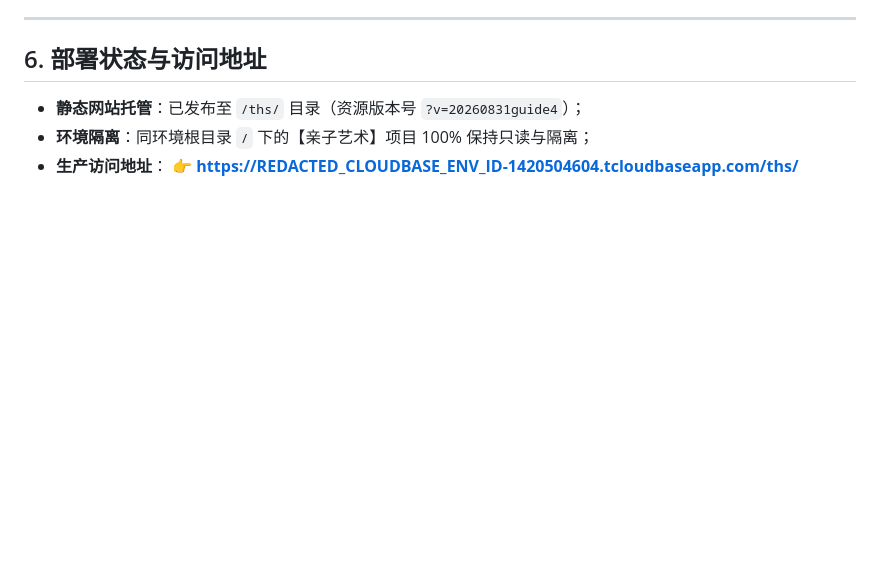
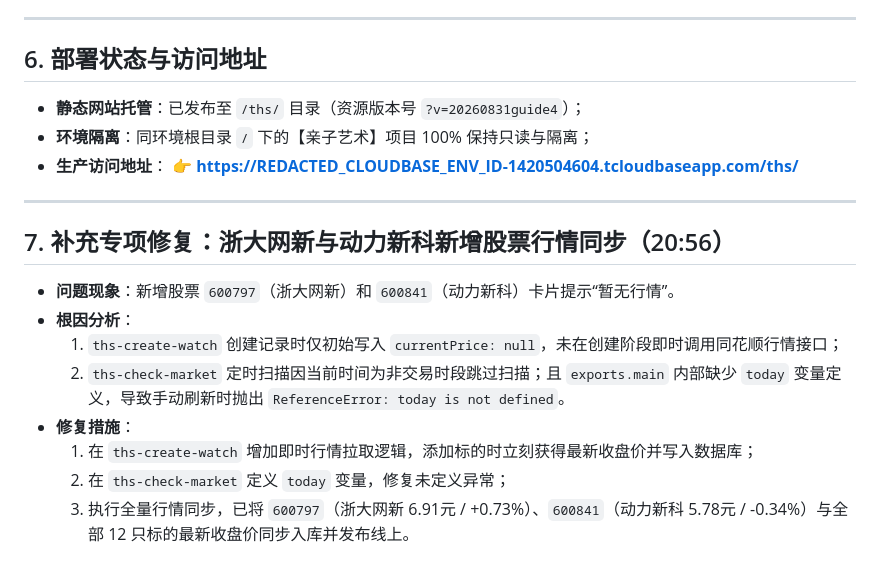
Before and after one commit to DaBinBinah/dingjia, a Markdown page: docs/development-log/2026-08-31.md, the part around the change. Rendered like a GitHub page; blank space fills up the shorter version.

Commit message:
docs: 补充 2026-08-31 浙大网新与动力新科行情同步修复日志

```diff
--- a/docs/development-log/2026-08-31.md
+++ b/docs/development-log/2026-08-31.md
@@ -78,3 +78,16 @@
 - **环境隔离**：同环境根目录 `/` 下的【亲子艺术】项目 100% 保持只读与隔离；
 - **生产访问地址**：
   👉 **[https://REDACTED_CLOUDBASE_ENV_ID-1420504604.tcloudbaseapp.com/ths/](https://REDACTED_CLOUDBASE_ENV_ID-1420504604.tcloudbaseapp.com/ths/)**
+
+---
+
+## 7. 补充专项修复：浙大网新与动力新科新增股票行情同步（20:56）
+
+- **问题现象**：新增股票 `600797`（浙大网新）和 `600841`（动力新科）卡片提示“暂无行情”。
+- **根因分析**：
+  1. `ths-create-watch` 创建记录时仅初始写入 `currentPrice: null`，未在创建阶段即时调用同花顺行情接口；
+  2. `ths-check-market` 定时扫描因当前时间为非交易时段跳过扫描；且 `exports.main` 内部缺少 `today` 变量定义，导致手动刷新时抛出 `ReferenceError: today is not defined`。
+- **修复措施**：
+  1. 在 `ths-create-watch` 增加即时行情拉取逻辑，添加标的时立刻获得最新收盘价并写入数据库；
+  2. 在 `ths-check-market` 定义 `today` 变量，修复未定义异常；
+  3. 执行全量行情同步，已将 `600797`（浙大网新 6.91元 / +0.73%）、`600841`（动力新科 5.78元 / -0.34%）与全部 12 只标的最新收盘价同步入库并发布线上。
```
